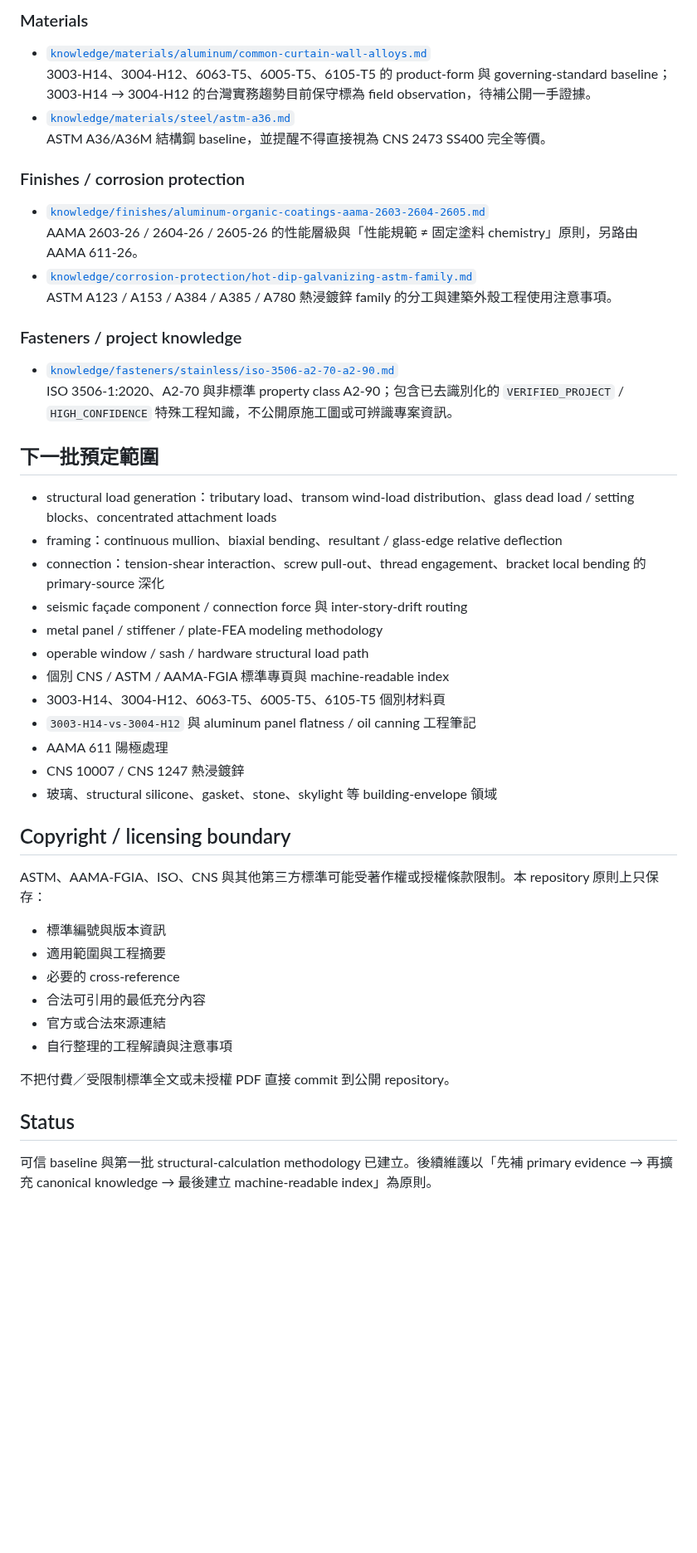
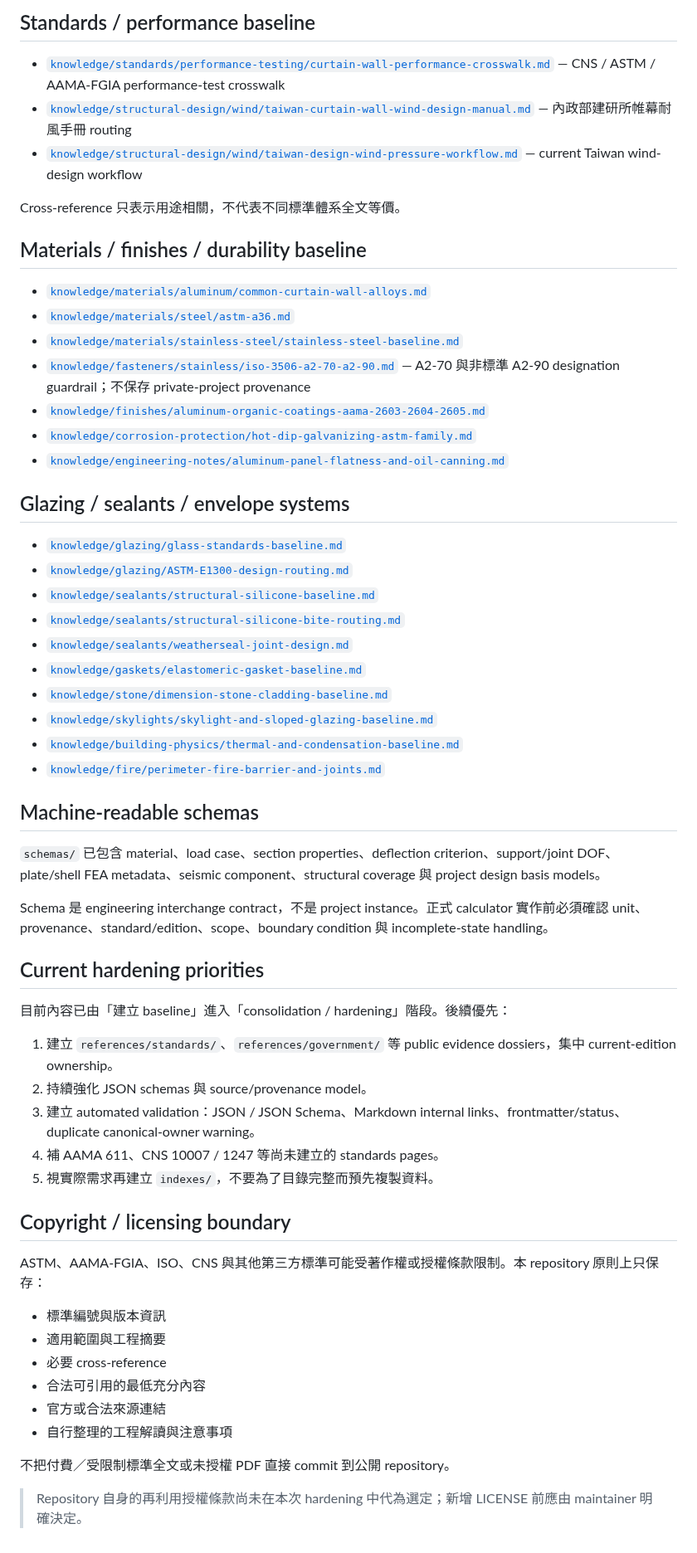
Before and after one commit to masini1491/building-envelope-engineering-kb, a Markdown page: README.md, the part around one of its changes. Shown at 83% size. GitHub-like rendering; blank space fills up the shorter version.

```diff
--- a/README.md
+++ b/README.md
@@ -48,37 +62,50 @@
 
-### Materials
+## Standards / performance baseline
+
+- [`knowledge/standards/performance-testing/curtain-wall-performance-crosswalk.md`](knowledge/standards/performance-testing/curtain-wall-performance-crosswalk.md) — CNS / ASTM / AAMA-FGIA performance-test crosswalk
+- [`knowledge/structural-design/wind/taiwan-curtain-wall-wind-design-manual.md`](knowledge/structural-design/wind/taiwan-curtain-wall-wind-design-manual.md) — 內政部建研所帷幕耐風手冊 routing
+- [`knowledge/structural-design/wind/taiwan-design-wind-pressure-workflow.md`](knowledge/structural-design/wind/taiwan-design-wind-pressure-workflow.md) — current Taiwan wind-design workflow
+
+Cross-reference 只表示用途相關，不代表不同標準體系全文等價。
+
+## Materials / finishes / durability baseline
 
 - [`knowledge/materials/aluminum/common-curtain-wall-alloys.md`](knowledge/materials/aluminum/common-curtain-wall-alloys.md)
-  3003-H14、3004-H12、6063-T5、6005-T5、6105-T5 的 product-form 與 governing-standard baseline；3003-H14 → 3004-H12 的台灣實務趨勢目前保守標為 field observation，待補公開一手證據。
 - [`knowledge/materials/steel/astm-a36.md`](knowledge/materials/steel/astm-a36.md)
-  ASTM A36/A36M 結構鋼 baseline，並提醒不得直接視為 CNS 2473 SS400 完全等價。
+- [`knowledge/materials/stainless-steel/stainless-steel-baseline.md`](knowledge/materials/stainless-steel/stainless-steel-baseline.md)
+- [`knowledge/fasteners/stainless/iso-3506-a2-70-a2-90.md`](knowledge/fasteners/stainless/iso-3506-a2-70-a2-90.md) — A2-70 與非標準 A2-90 designation guardrail；不保存 private-project provenance
+- [`knowledge/finishes/aluminum-organic-coatings-aama-2603-2604-2605.md`](knowledge/finishes/aluminum-organic-coatings-aama-2603-2604-2605.md)
+- [`knowledge/corrosion-protection/hot-dip-galvanizing-astm-family.md`](knowledge/corrosion-protection/hot-dip-galvanizing-astm-family.md)
+- [`knowledge/engineering-notes/aluminum-panel-flatness-and-oil-canning.md`](knowledge/engineering-notes/aluminum-panel-flatness-and-oil-canning.md)
 
-### Finishes / corrosion protection
+## Glazing / sealants / envelope systems
 
-- [`knowledge/finishes/aluminum-organic-coatings-aama-2603-2604-2605.md`](knowledge/finishes/aluminum-organic-coatings-aama-2603-2604-2605.md)
-  AAMA 2603-26 / 2604-26 / 2605-26 的性能層級與「性能規範 ≠ 固定塗料 chemistry」原則，另路由 AAMA 611-26。
-- [`knowledge/corrosion-protection/hot-dip-galvanizing-astm-family.md`](knowledge/corrosion-protection/hot-dip-galvanizing-astm-family.md)
-  ASTM A123 / A153 / A384 / A385 / A780 熱浸鍍鋅 family 的分工與建築外殼工程使用注意事項。
+- [`knowledge/glazing/glass-standards-baseline.md`](knowledge/glazing/glass-standards-baseline.md)
+- [`knowledge/glazing/ASTM-E1300-design-routing.md`](knowledge/glazing/ASTM-E1300-design-routing.md)
+- [`knowledge/sealants/structural-silicone-baseline.md`](knowledge/sealants/structural-silicone-baseline.md)
+- [`knowledge/sealants/structural-silicone-bite-routing.md`](knowledge/sealants/structural-silicone-bite-routing.md)
+- [`knowledge/sealants/weatherseal-joint-design.md`](knowledge/sealants/weatherseal-joint-design.md)
+- [`knowledge/gaskets/elastomeric-gasket-baseline.md`](knowledge/gaskets/elastomeric-gasket-baseline.md)
+- [`knowledge/stone/dimension-stone-cladding-baseline.md`](knowledge/stone/dimension-stone-cladding-baseline.md)
+- [`knowledge/skylights/skylight-and-sloped-glazing-baseline.md`](knowledge/skylights/skylight-and-sloped-glazing-baseline.md)
+- [`knowledge/building-physics/thermal-and-condensation-baseline.md`](knowledge/building-physics/thermal-and-condensation-baseline.md)
+- [`knowledge/fire/perimeter-fire-barrier-and-joints.md`](knowledge/fire/perimeter-fire-barrier-and-joints.md)
 
-### Fasteners / project knowledge
+## Machine-readable schemas
 
-- [`knowledge/fasteners/stainless/iso-3506-a2-70-a2-90.md`](knowledge/fasteners/stainless/iso-3506-a2-70-a2-90.md)
-  ISO 3506-1:2020、A2-70 與非標準 property class A2-90；包含已去識別化的 `VERIFIED_PROJECT` / `HIGH_CONFIDENCE` 特殊工程知識，不公開原施工圖或可辨識專案資訊。
+`schemas/` 已包含 material、load case、section properties、deflection criterion、support/joint DOF、plate/shell FEA metadata、seismic component、structural coverage 與 project design basis models。
 
-## 下一批預定範圍
+Schema 是 engineering interchange contract，不是 project instance。正式 calculator 實作前必須確認 unit、provenance、standard/edition、scope、boundary condition 與 incomplete-state handling。
 
-- structural load generation：tributary load、transom wind-load distribution、glass dead load / setting blocks、concentrated attachment loads
-- framing：continuous mullion、biaxial bending、resultant / glass-edge relative deflection
-- connection：tension-shear interaction、screw pull-out、thread engagement、bracket local bending 的 primary-source 深化
-- seismic façade component / connection force 與 inter-story-drift routing
-- metal panel / stiffener / plate-FEA modeling methodology
-- operable window / sash / hardware structural load path
-- 個別 CNS / ASTM / AAMA-FGIA 標準專頁與 machine-readable index
-- 3003-H14、3004-H12、6063-T5、6005-T5、6105-T5 個別材料頁
-- `3003-H14-vs-3004-H12` 與 aluminum panel flatness / oil canning 工程筆記
-- AAMA 611 陽極處理
-- CNS 10007 / CNS 1247 熱浸鍍鋅
-- 玻璃、structural silicone、gasket、stone、skylight 等 building-envelope 領域
+## Current hardening priorities
+
+目前內容已由「建立 baseline」進入「consolidation / hardening」階段。後續優先：
+
+1. 建立 `references/standards/`、`references/government/` 等 public evidence dossiers，集中 current-edition ownership。
+2. 持續強化 JSON schemas 與 source/provenance model。
+3. 建立 automated validation：JSON / JSON Schema、Markdown internal links、frontmatter/status、duplicate canonical-owner warning。
+4. 補 AAMA 611、CNS 10007 / 1247 等尚未建立的 standards pages。
+5. 視實際需求再建立 `indexes/`，不要為了目錄完整而預先複製資料。
 
 ## Copyright / licensing boundary
 
@@ -86,13 +113,11 @@ ASTM、AAMA-FGIA、ISO、CNS 與其他第三方標準可能受著作權或授權
 
 - 標準編號與版本資訊
 - 適用範圍與工程摘要
-- 必要的 cross-reference
+- 必要 cross-reference
 - 合法可引用的最低充分內容
 - 官方或合法來源連結
 - 自行整理的工程解讀與注意事項
 
 不把付費／受限制標準全文或未授權 PDF 直接 commit 到公開 repository。
 
-## Status
-
-可信 baseline 與第一批 structural-calculation methodology 已建立。後續維護以「先補 primary evidence → 再擴充 canonical knowledge → 最後建立 machine-readable index」為原則。
+> Repository 自身的再利用授權條款尚未在本次 hardening 中代為選定；新增 LICENSE 前應由 maintainer 明確決定。
```
Also changed, not shown: other parts of README.md (+46 -32 lines).
